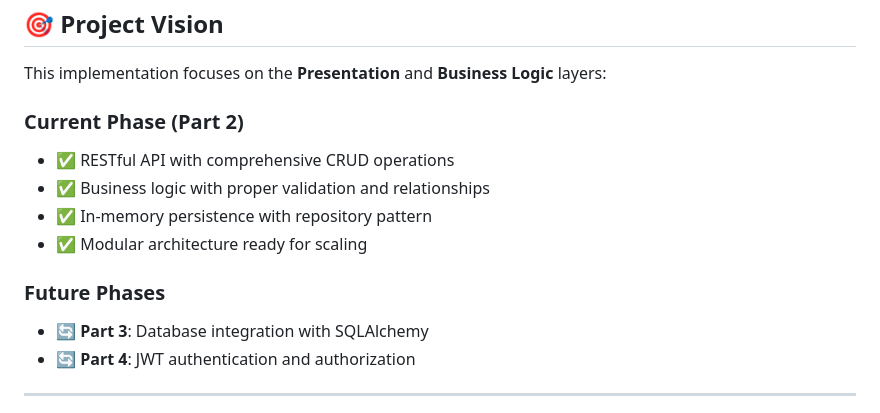
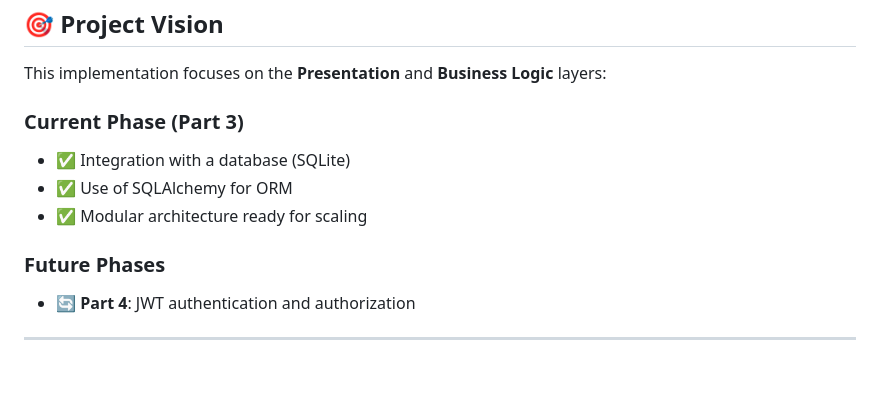
Before and after one commit to clementgibot25/holbertonschool-hbnb, a Markdown page: part3/hbnb/README.md, the part around the change. GitHub-like rendering; blank space fills up the shorter version.

```diff
--- a/part3/hbnb/README.md
+++ b/part3/hbnb/README.md
@@ -272,14 +272,12 @@ curl -X GET http://localhost:5000/api/v1/users/
 
 This implementation focuses on the **Presentation** and **Business Logic** layers:
 
-### Current Phase (Part 2)
-- ✅ RESTful API with comprehensive CRUD operations
-- ✅ Business logic with proper validation and relationships
-- ✅ In-memory persistence with repository pattern
+### Current Phase (Part 3)
+- ✅ Integration with a database (SQLite)
+- ✅ Use of SQLAlchemy for ORM
 - ✅ Modular architecture ready for scaling
 
 ### Future Phases
-- 🔄 **Part 3**: Database integration with SQLAlchemy
 - 🔄 **Part 4**: JWT authentication and authorization
 
 ---
```
